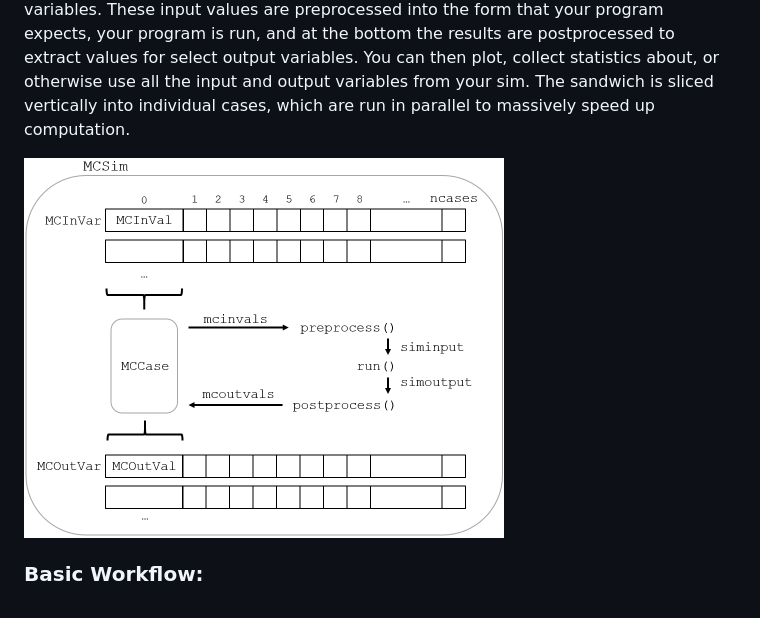
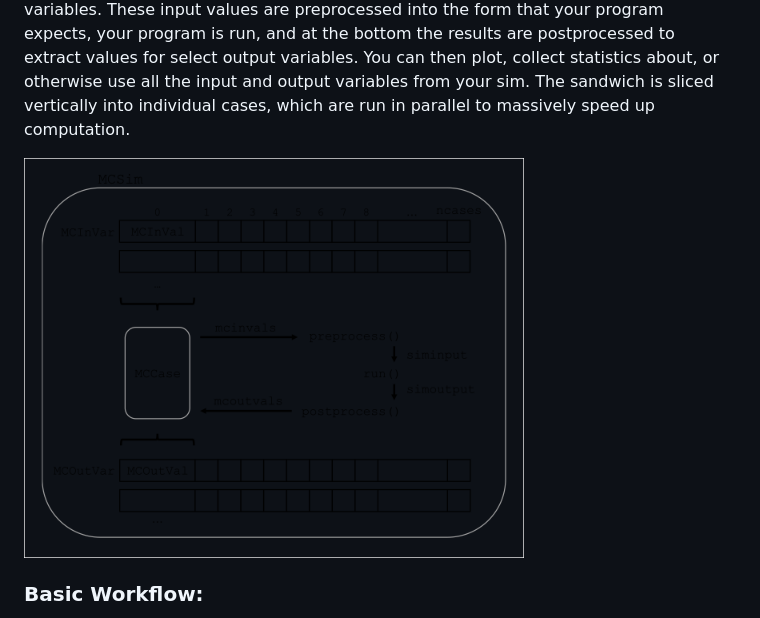
Before and after one commit to scottshambaugh/monaco, a Markdown page: README.md, the part around the change. GitHub-like rendering; pictures changed too: docs/val_var_case_architecture.png.

Commit message:
Update architecture diagram

```diff
--- a/README.md
+++ b/README.md
@@ -38,7 +38,7 @@ Then, check out the other [examples](https://github.com/scottshambaugh/monaco/tr
 At the center of a Monte Carlo simulation is a program which you wish to run with randomized inputs. Around this, monaco's Monte Carlo architecture is structured like a sandwich. At the top, you generate a large number of randomized values for your input variables. These input values are preprocessed into the form that your program expects, your program is run, and at the bottom the results are postprocessed to extract values for select output variables. You can then plot, collect statistics about, or otherwise use all the input and output variables from your sim. The sandwich is sliced vertically into individual cases, which are run in parallel to massively speed up computation.
 
 <p float="left" align="left">
-<img width="480" height="380" src="https://raw.githubusercontent.com/scottshambaugh/monaco/master/docs/val_var_case_architecture.png">
+<img width="500" height="400" src="https://raw.githubusercontent.com/scottshambaugh/monaco/master/docs/val_var_case_architecture.png">
 </p>
 
 ### Basic Workflow:
```
Also changed, not shown: template/README.md (+1 -1 lines), 1 other file.
